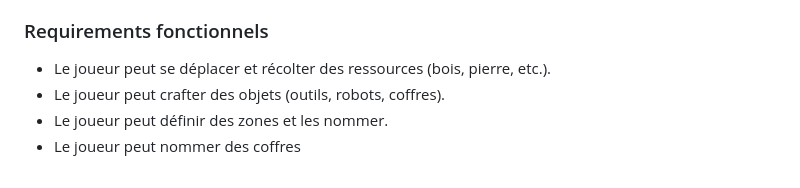
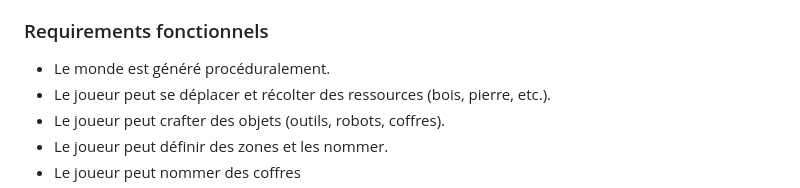
Before and after one commit to zaidschouwey98/CodeBots, a Markdown page: README.md, the part around the change. Rendered like a GitHub page.

```diff
--- a/README.md
+++ b/README.md
@@ -17,6 +17,7 @@ You can find our Codebot interpreter package [here](https://github.com/LeonardJo
 CodeBots est un petit jeu 2D vu de dessus en JavaScript où le joueur récolte des ressources et construit des robots programmables capables d’automatiser certaines tâches (récolte, transport, stockage, fabrication). Le jeu met l’accent sur la gestion, la programmation simple d’actions et la progression par crafting et technologies.
 
 ### Requirements fonctionnels
+- Le monde est généré procéduralement.
 - Le joueur peut se déplacer et récolter des ressources (bois, pierre, etc.).
 - Le joueur peut crafter des objets (outils, robots, coffres).
 - Le joueur peut définir des zones et les nommer.
```
